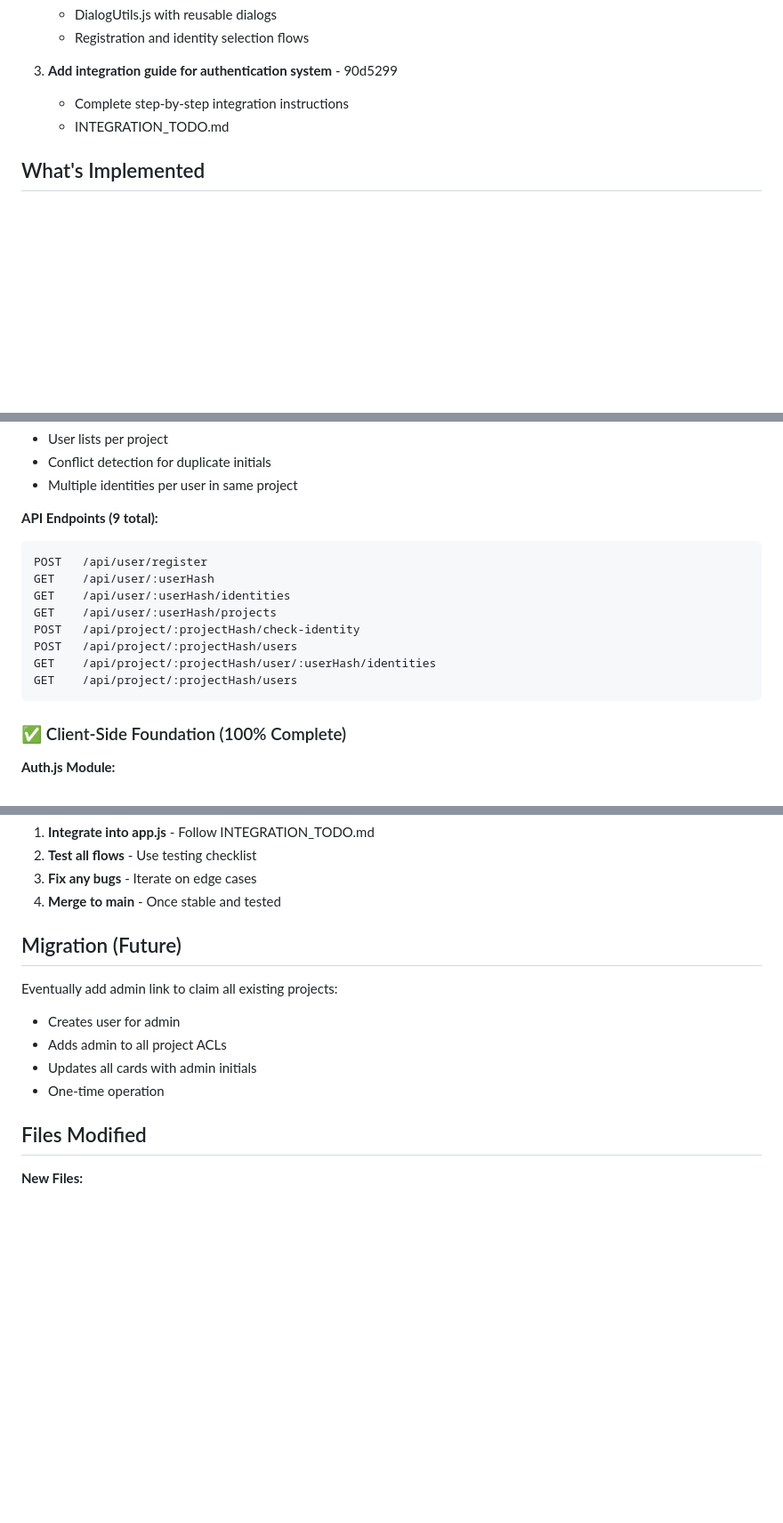
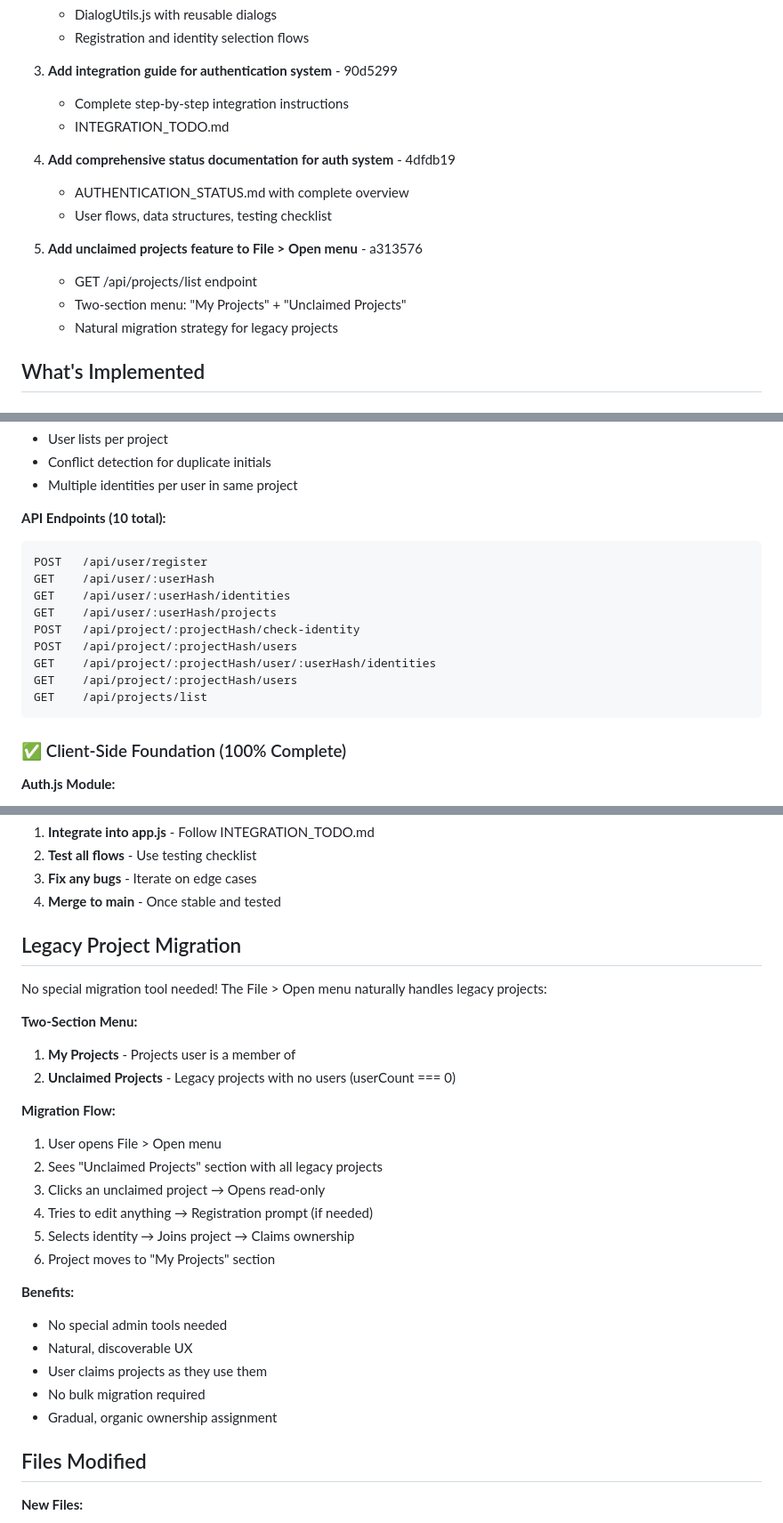
Before and after one commit to vemcg/CardStorming, a Markdown page: docs/AUTHENTICATION_STATUS.md, 3 parts joined by grey strips. Shown at 89% size. Drawn GitHub-style; blank space fills up the shorter version.

Commit message:
Update documentation for unclaimed projects feature

````diff
--- a/docs/AUTHENTICATION_STATUS.md
+++ b/docs/AUTHENTICATION_STATUS.md
@@ -22,6 +22,15 @@ Complete user authentication and identity management system for CardStorming. Al
    - Complete step-by-step integration instructions
    - INTEGRATION_TODO.md
 
+4. **Add comprehensive status documentation for auth system** - 4dfdb19
+   - AUTHENTICATION_STATUS.md with complete overview
+   - User flows, data structures, testing checklist
+
+5. **Add unclaimed projects feature to File > Open menu** - a313576
+   - GET /api/projects/list endpoint
+   - Two-section menu: "My Projects" + "Unclaimed Projects"
+   - Natural migration strategy for legacy projects
+
 ## What's Implemented
 
 ### ✅ Server-Side (100% Complete)
@@ -38,7 +47,7 @@ Complete user authentication and identity management system for CardStorming. Al
 - Conflict detection for duplicate initials
 - Multiple identities per user in same project
 
-**API Endpoints (9 total):**
+**API Endpoints (10 total):**
 ```
 POST   /api/user/register
 GET    /api/user/:userHash
@@ -48,6 +57,7 @@ POST   /api/project/:projectHash/check-identity
 POST   /api/project/:projectHash/users
 GET    /api/project/:projectHash/user/:userHash/identities
 GET    /api/project/:projectHash/users
+GET    /api/projects/list
 ```
 
 ### ✅ Client-Side Foundation (100% Complete)
@@ -181,13 +191,28 @@ Once integrated, test:
 3. **Fix any bugs** - Iterate on edge cases
 4. **Merge to main** - Once stable and tested
 
-## Migration (Future)
+## Legacy Project Migration
 
-Eventually add admin link to claim all existing projects:
-- Creates user for admin
-- Adds admin to all project ACLs
-- Updates all cards with admin initials
-- One-time operation
+No special migration tool needed! The File > Open menu naturally handles legacy projects:
+
+**Two-Section Menu:**
+1. **My Projects** - Projects user is a member of
+2. **Unclaimed Projects** - Legacy projects with no users (userCount === 0)
+
+**Migration Flow:**
+1. User opens File > Open menu
+2. Sees "Unclaimed Projects" section with all legacy projects
+3. Clicks an unclaimed project → Opens read-only
+4. Tries to edit anything → Registration prompt (if needed)
+5. Selects identity → Joins project → Claims ownership
+6. Project moves to "My Projects" section
+
+**Benefits:**
+- No special admin tools needed
+- Natural, discoverable UX
+- User claims projects as they use them
+- No bulk migration required
+- Gradual, organic ownership assignment
 
 ## Files Modified
 
````
